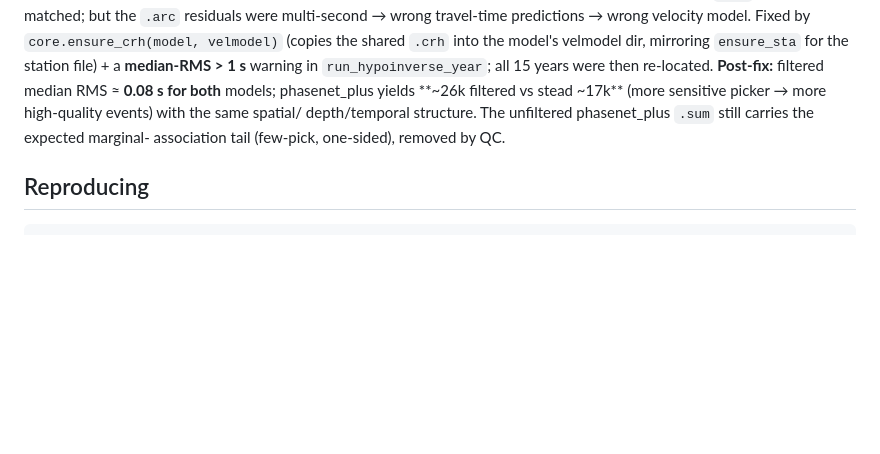
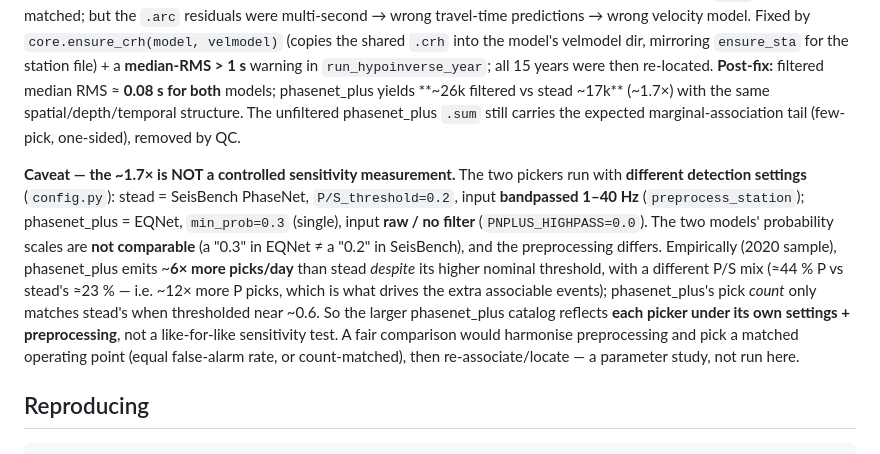
Before and after one commit to seismoseo/ulsan-fault-catalog, a Markdown page: docs/analysis.md, the part around the change. Drawn GitHub-style; blank space fills up the shorter version.

Commit message:
docs: caveat that stead-vs-PN+ ~1.7× is confounded by detection settings
The two pickers run with different detection settings (config.py): stead = SeisBench
P/S_threshold=0.2 + bandpass 1-40 Hz; phasenet_plus = EQNet min_prob=0.3 + raw (no
filter). The probability scales are not comparable across models and the preprocessing
differs, so the larger PN+ catalog (~1.7x filtered) is not a controlled sensitivity
measurement. Empirically PN+ emits ~6x more picks/day despite its higher nominal
threshold, with a different P/S mix (~44% P vs ~23%, ~12x more P picks); its pick count
matches stead's only near a ~0.6 threshold. A fair comparison would harmonise
preprocessing and match the operating point, then re-associate/locate.

Co-Authored-By: Claude Opus 4.7 (1M context) <noreply@anthropic.com>

```diff
--- a/docs/analysis.md
+++ b/docs/analysis.md
@@ -157,9 +157,20 @@ but the `.arc` residuals were multi-second → wrong travel-time predictions →
 `core.ensure_crh(model, velmodel)` (copies the shared `.crh` into the model's velmodel dir, mirroring
 `ensure_sta` for the station file) + a **median-RMS > 1 s** warning in `run_hypoinverse_year`; all 15 years
 were then re-located. **Post-fix:** filtered median RMS ≈ **0.08 s for both** models; phasenet_plus yields
-**~26k filtered vs stead ~17k** (more sensitive picker → more high-quality events) with the same spatial/
-depth/temporal structure. The unfiltered phasenet_plus `.sum` still carries the expected marginal-
-association tail (few-pick, one-sided), removed by QC.
+**~26k filtered vs stead ~17k** (~1.7×) with the same spatial/depth/temporal structure. The unfiltered
+phasenet_plus `.sum` still carries the expected marginal-association tail (few-pick, one-sided), removed by QC.
+
+**Caveat — the ~1.7× is NOT a controlled sensitivity measurement.** The two pickers run with **different
+detection settings** (`config.py`): stead = SeisBench PhaseNet, `P/S_threshold=0.2`, input **bandpassed
+1–40 Hz** (`preprocess_station`); phasenet_plus = EQNet, `min_prob=0.3` (single), input **raw / no filter**
+(`PNPLUS_HIGHPASS=0.0`). The two models' probability scales are **not comparable** (a "0.3" in EQNet ≠ a
+"0.2" in SeisBench), and the preprocessing differs. Empirically (2020 sample), phasenet_plus emits ~**6× more
+picks/day** than stead *despite* its higher nominal threshold, with a different P/S mix (≈44 % P vs stead's
+≈23 % — i.e. ~12× more P picks, which is what drives the extra associable events); phasenet_plus's pick
+*count* only matches stead's when thresholded near ~0.6. So the larger phasenet_plus catalog reflects **each
+picker under its own settings + preprocessing**, not a like-for-like sensitivity test. A fair comparison
+would harmonise preprocessing and pick a matched operating point (equal false-alarm rate, or count-matched),
+then re-associate/locate — a parameter study, not run here.
 
 ## Reproducing
 
```
